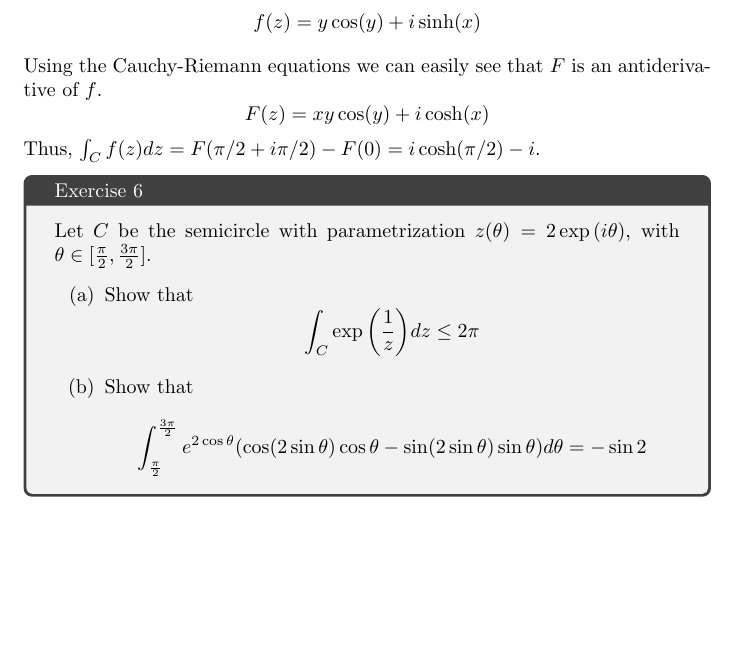
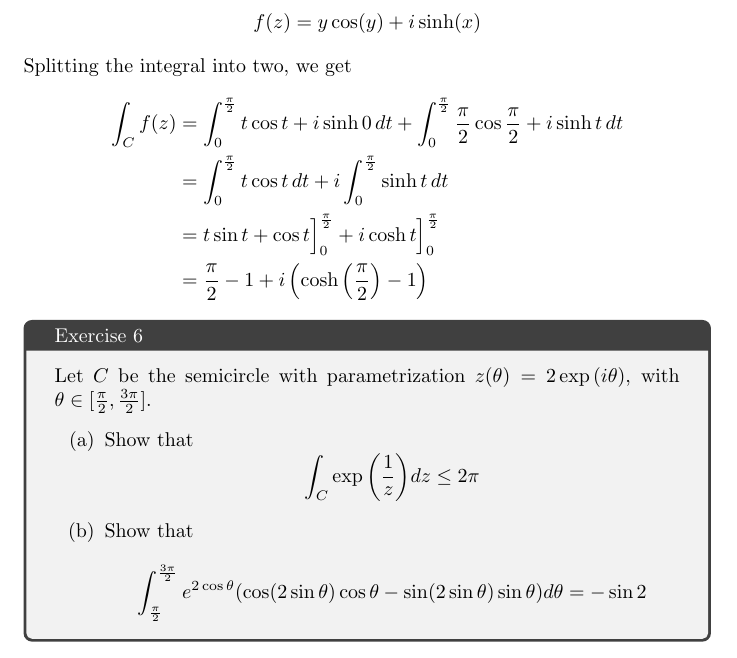
Before and after one commit to daniel-gallo/MAT213, a LaTeX problem sheet (Mandatory exercise 2/exercise2.tex): part of page 4 of 6, cut so that both start at the same text, the shorter picture padded with empty space. Compiled offline with pdfLaTeX.

Commit message:
Correct ex5

```diff
--- a/Mandatory exercise 2/exercise2.tex
+++ b/Mandatory exercise 2/exercise2.tex
@@ -126,11 +126,13 @@
     \begin{equation*}
         f(z) = y\cos(y) + i\sinh(x)
     \end{equation*}
-    Using the Cauchy-Riemann equations we can easily see that $F$ is an antiderivative of $f$.
-    \begin{equation*}
-        F(z) = xy\cos(y) + i\cosh(x)
-    \end{equation*}
-    Thus, $\int_C f(z) dz = F(\pi/2 + i\pi/2) - F(0) = i\cosh(\pi/2) - i$.
+    Splitting the integral into two, we get
+    \begin{align*}
+        \int_C f(z) &= \int_0^{\frac{\pi}{2}} t\cos{t} + i\sinh 0 \, dt + \int_0^{\frac{\pi}{2}} \frac{\pi}{2}\cos{\frac{\pi}{2}} + i\sinh t \, dt \\
+        &= \int_0^{\frac{\pi}{2}} t\cos{t} \,dt + i\int_0^{\frac{\pi}{2}} \sinh t \, dt \\
+        &= t\sin{t} + \cos{t} \Bigr]_0^{\frac{\pi}{2}} + i\cosh{t} \Bigr]_0^{\frac{\pi}{2}} \\
+        &= \frac{\pi}{2} - 1 + i\left(\cosh\left(\frac{\pi}{2}\right) - 1\right)
+    \end{align*}
 
     \begin{tcolorbox}[title=Exercise 6]
         Let $C$ be the semicircle with parametrization $z(\theta) = 2\exp{i\theta}$, with $\theta \in [\frac{\pi}{2}, \frac{3\pi}{2}]$.
```
